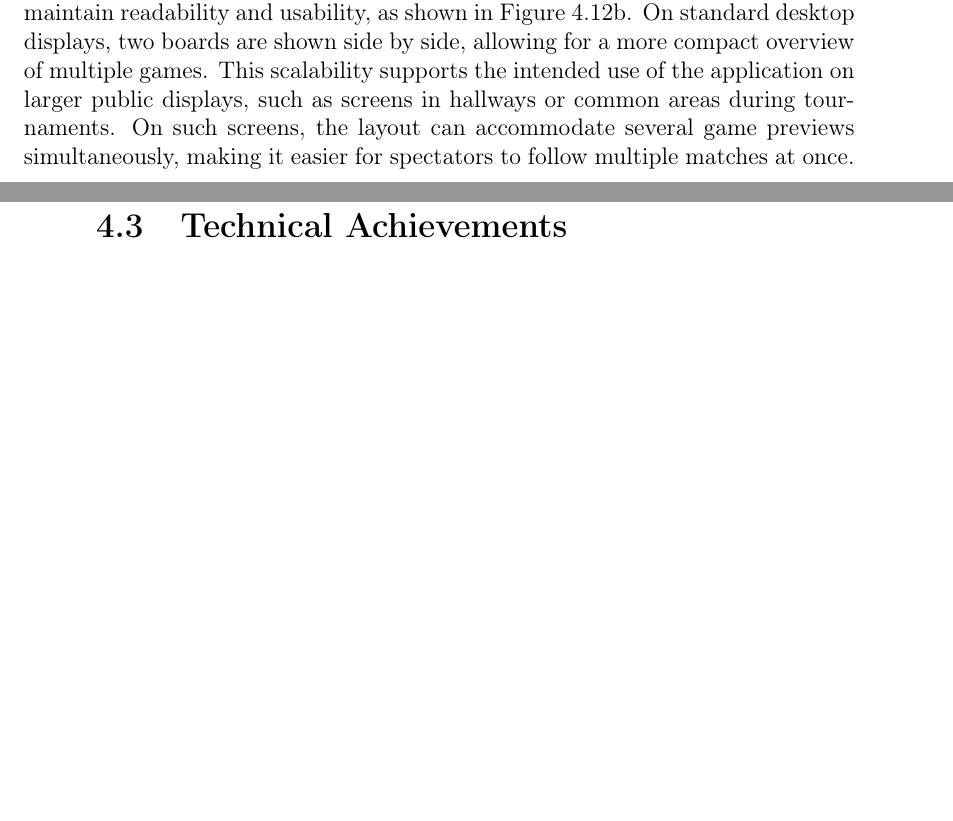
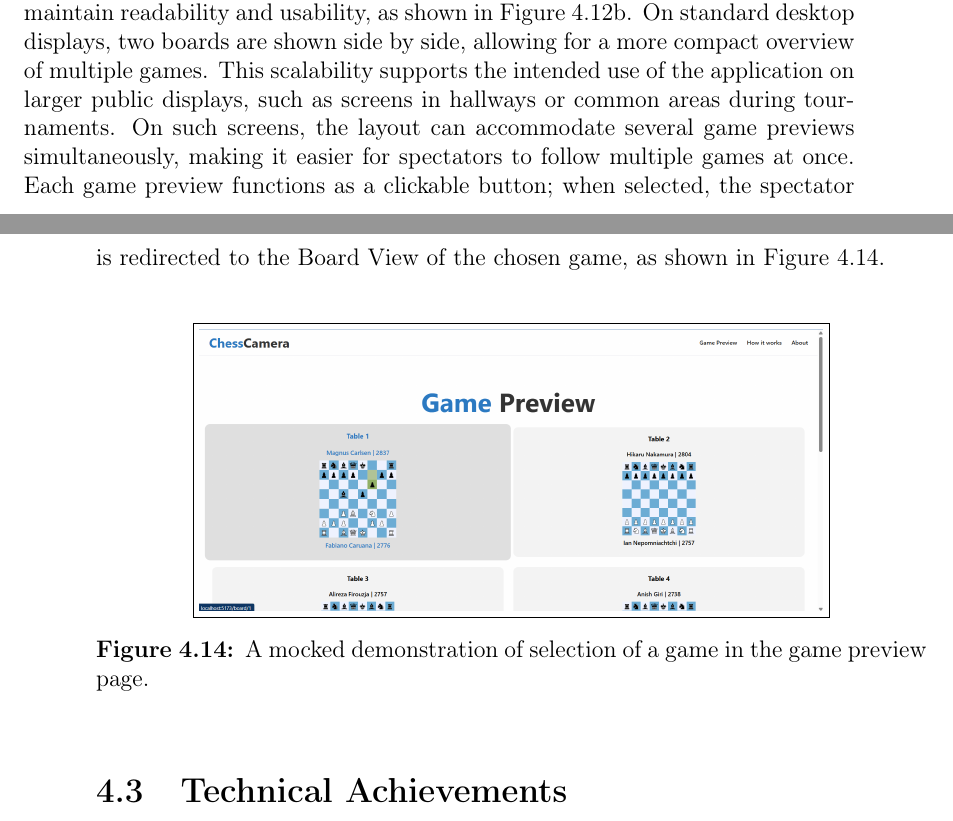
Before and after one commit to bachelor-gruppe-04/documentation, a LaTeX thesis (main.tex, which reads chapters/06-results.tex): two parts of pages 60 and 61 of 78, joined at a grey line, cut so that both start at the same text, the shorter picture padded with empty space. Compiled offline with pdfLaTeX.

Commit message:
Selected game in game preview

```diff
--- a/chapters/06-results.tex
+++ b/chapters/06-results.tex
@@ -146,7 +146,9 @@ Through the navigation header, spectators can access the \textbf{Game Preview} p
 
 \begin{figure}[h!] \centering \fbox{\includegraphics[width=0.75\linewidth]{figures/results/frontend/game-preview/desktop.png}}\caption[Preview of active games]{A mocked demonstration of a game preview page.}\label{fig:game-preview} \end{figure}
 
-The number of boards displayed per row in the Game Preview view is dependent on the screen size. On smaller screens, only one board is shown per row to maintain readability and usability, as shown in Figure~\ref{fig:small-game-preview}. On standard desktop displays, two boards are shown side by side, allowing for a more compact overview of multiple games. This scalability supports the intended use of the application on larger public displays, such as screens in hallways or common areas during tournaments. On such screens, the layout can accommodate several game previews simultaneously, making it easier for spectators to follow multiple matches at once. \\
+The number of boards displayed per row in the Game Preview view is dependent on the screen size. On smaller screens, only one board is shown per row to maintain readability and usability, as shown in Figure~\ref{fig:small-game-preview}. On standard desktop displays, two boards are shown side by side, allowing for a more compact overview of multiple games. This scalability supports the intended use of the application on larger public displays, such as screens in hallways or common areas during tournaments. On such screens, the layout can accommodate several game previews simultaneously, making it easier for spectators to follow multiple games at once. Each game preview functions as a clickable button; when selected, the spectator is redirected to the Board View of the chosen game, as shown in Figure~\ref{fig:game-preview-selection}.\\
+
+\begin{figure}[h!] \centering \fbox{\includegraphics[width=0.75\linewidth]{figures/results/frontend/game-preview/chosen-game.png}}\caption[Preview of selected game]{A mocked demonstration of selection of a game in the game preview page.}\label{fig:game-preview-selection} \end{figure}
 
 \section{Technical Achievements}
 Architecture overview (e.g., system diagram, deployment pipeline). Performance metrics (e.g., response time, uptime). Details on scalability, security, or CI/CD if relevant.
```
